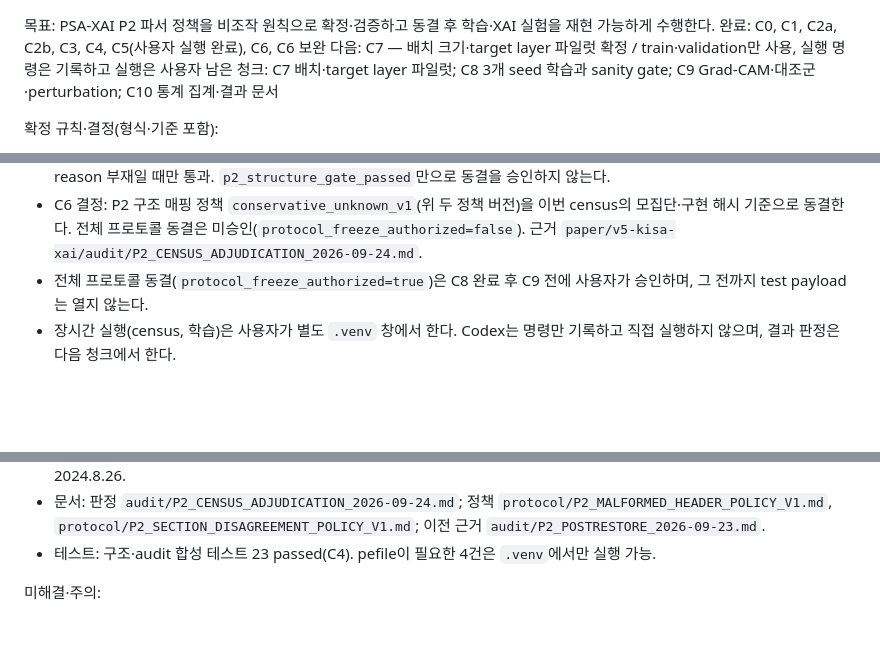
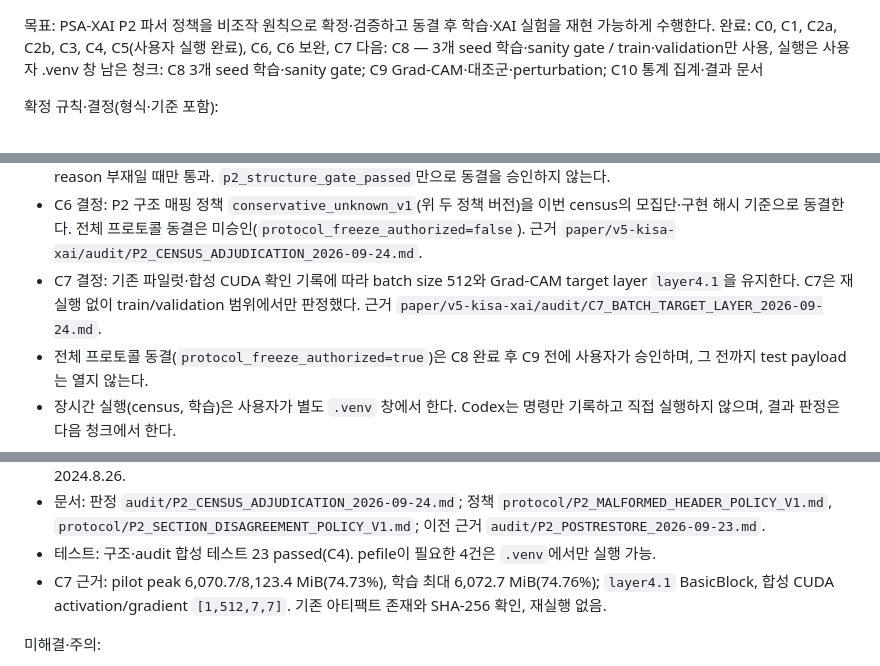
Before and after one commit to stonesteelchoi/ua-sahi-mal, a Markdown page: PROGRESS.md, 3 parts joined by grey strips. Drawn GitHub-style; blank space fills up the shorter version.

Commit message:
docs(psa): C7 pin batch size 512 and target layer layer4.1

```diff
--- a/PROGRESS.md
+++ b/PROGRESS.md
@@ -1,7 +1,7 @@
 목표: PSA-XAI P2 파서 정책을 비조작 원칙으로 확정·검증하고 동결 후 학습·XAI 실험을 재현 가능하게 수행한다.
-완료: C0, C1, C2a, C2b, C3, C4, C5(사용자 실행 완료), C6, C6 보완
-다음: C7 — 배치 크기·target layer 파일럿 확정 / train·validation만 사용, 실행 명령은 기록하고 실행은 사용자
-남은 청크: C7 배치·target layer 파일럿; C8 3개 seed 학습과 sanity gate; C9 Grad-CAM·대조군·perturbation; C10 통계 집계·결과 문서
+완료: C0, C1, C2a, C2b, C3, C4, C5(사용자 실행 완료), C6, C6 보완, C7
+다음: C8 — 3개 seed 학습·sanity gate / train·validation만 사용, 실행은 사용자 .venv 창
+남은 청크: C8 3개 seed 학습·sanity gate; C9 Grad-CAM·대조군·perturbation; C10 통계 집계·결과 문서
 
 확정 규칙·결정(형식·기준 포함):
 - 세션당 청크 1개만 수행하며 완료 전 다음 청크로 이동하지 않는다. 청크당 새 파일 3개, 웹 검색 2회, 수정·생성 파일 5개 이하.
@@ -11,6 +11,7 @@
 - P2-SECTION-DISAGREEMENT-V1: section 수 차이는 `section_count_disagreement`, 정규화 raw 경계 차이는 `raw_section_boundary_disagreement`로 기록하고 전체 unknown으로 매핑한다. 기타 raw field 차이는 fallback 없이 disagreement; native overlay 차이는 진단값이다.
 - P2 gate: fallback reason counts가 62/1/10과 일치하고 미분류 parse error·hash/size 오류·기타 disagreement 0건 및 새 reason 부재일 때만 통과. `p2_structure_gate_passed`만으로 동결을 승인하지 않는다.
 - C6 결정: P2 구조 매핑 정책 `conservative_unknown_v1`(위 두 정책 버전)을 이번 census의 모집단·구현 해시 기준으로 동결한다. 전체 프로토콜 동결은 미승인(`protocol_freeze_authorized=false`). 근거 `paper/v5-kisa-xai/audit/P2_CENSUS_ADJUDICATION_2026-09-24.md`.
+- C7 결정: 기존 파일럿·합성 CUDA 확인 기록에 따라 batch size 512와 Grad-CAM target layer `layer4.1`을 유지한다. C7은 재실행 없이 train/validation 범위에서만 판정했다. 근거 `paper/v5-kisa-xai/audit/C7_BATCH_TARGET_LAYER_2026-09-24.md`.
 - 전체 프로토콜 동결(`protocol_freeze_authorized=true`)은 C8 완료 후 C9 전에 사용자가 승인하며, 그 전까지 test payload는 열지 않는다.
 - 장시간 실행(census, 학습)은 사용자가 별도 `.venv` 창에서 한다. Codex는 명령만 기록하고 직접 실행하지 않으며, 결과 판정은 다음 청크에서 한다.
 
@@ -25,6 +26,7 @@
 - 코드: 커밋 ff57e250d0d58b0ae3e2bfa1b638b521c7573885; `structure.py` 6d79fa79…, `psa_structure_audit.py` fdc5ce7d…; manifest 3dc0bd7f…. 전체 해시와 실행 명령은 판정 문서에 있다. 환경: `.venv` Python 3.12.10, pefile 2024.8.26.
 - 문서: 판정 `audit/P2_CENSUS_ADJUDICATION_2026-09-24.md`; 정책 `protocol/P2_MALFORMED_HEADER_POLICY_V1.md`, `protocol/P2_SECTION_DISAGREEMENT_POLICY_V1.md`; 이전 근거 `audit/P2_POSTRESTORE_2026-09-23.md`.
 - 테스트: 구조·audit 합성 테스트 23 passed(C4). pefile이 필요한 4건은 `.venv`에서만 실행 가능.
+- C7 근거: pilot peak 6,070.7/8,123.4 MiB(74.73%), 학습 최대 6,072.7 MiB(74.76%); `layer4.1` BasicBlock, 합성 CUDA activation/gradient `[1,512,7,7]`. 기존 아티팩트 존재와 SHA-256 확인, 재실행 없음.
 
 미해결·주의:
 - 전체 프로토콜 동결 미승인. C8 완료 후 C9 전 사용자 승인.
```
Also changed, not shown: 1 other file.
